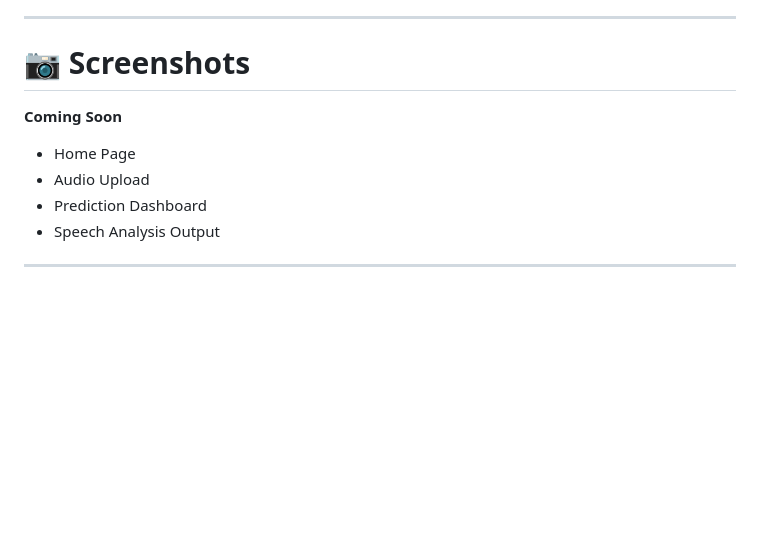
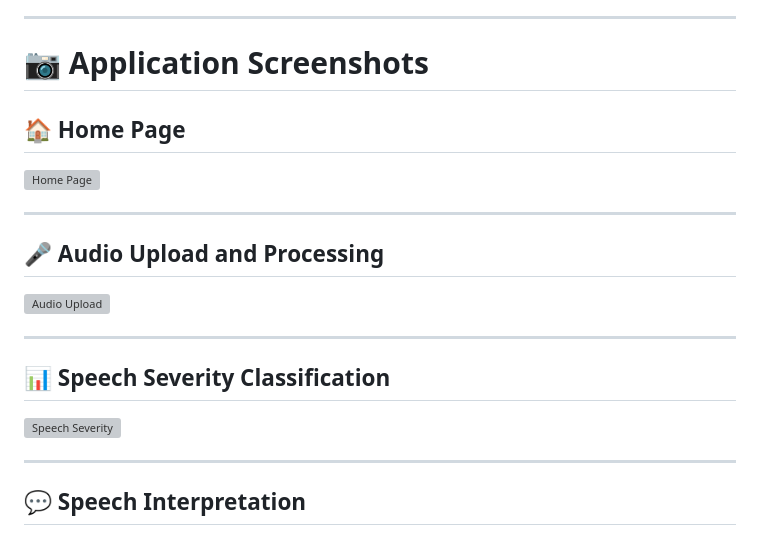
Before and after one commit to Municharmi/Intelligent-speech-smoothing-, a Markdown page: README.md, the part around one of its changes. Rendered like a GitHub page; blank space fills up the shorter version; grey boxes are pictures that could not be loaded.

Commit message:
Update README with application screenshots and sections
Added application screenshots and sections for home page, audio upload, speech severity classification, and speech interpretation.

```diff
--- a/README.md
+++ b/README.md
@@ -267,13 +267,25 @@ The implemented system is capable of:
 
 ---
 
-# 📷 Screenshots
+# 📷 Application Screenshots
 
-**Coming Soon**
+## 🏠 Home Page
 
-- Home Page
-- Audio Upload
-- Prediction Dashboard
-- Speech Analysis Output
+![Home Page](images/home-page.png)
 
 ---
+
+## 🎤 Audio Upload and Processing
+
+![Audio Upload](images/audio-upload.png)
+
+---
+
+## 📊 Speech Severity Classification
+
+![Speech Severity](images/speech-severity.png)
+
+---
+
+## 💬 Speech Interpretation
+
```
Also changed, not shown: other parts of README.md (+1 -0 lines).
